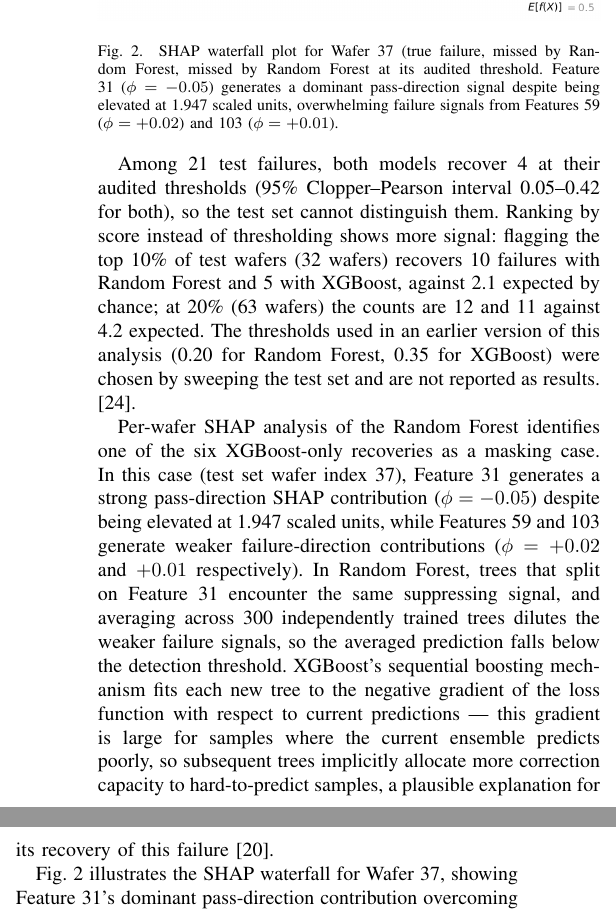
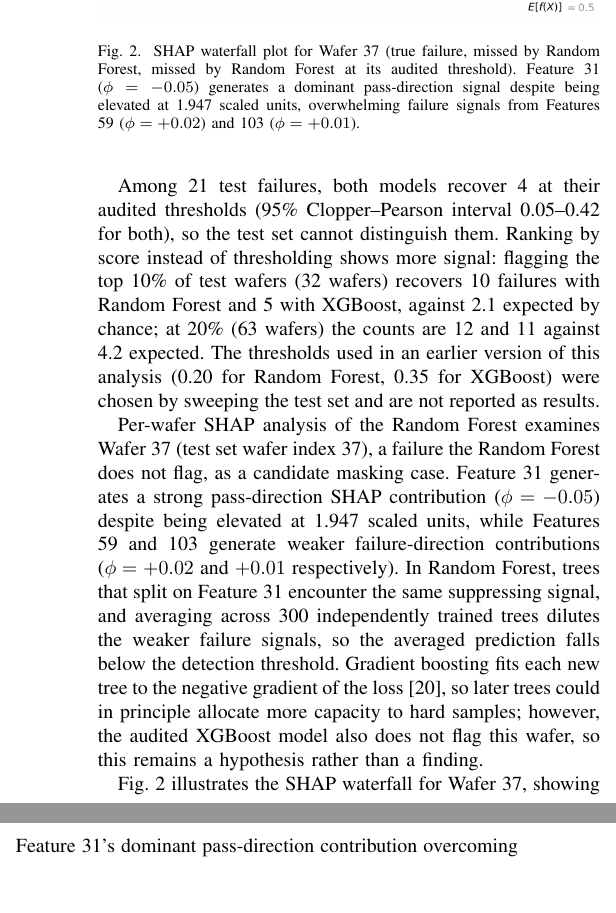
Before and after one commit to sudipkharel779-netizen/semiconductor-manufacturing-research, a LaTeX paper (projects/01_secom_yield_prediction/reports/secom_yield_prediction_report.tex): two parts of the columns of page 5 of 8, joined at a grey line, cut so that both start at the same text, the shorter picture padded with empty space. The pictures show the PDF file projects/01_secom_yield_prediction/reports/secom_yield_prediction_report.pdf that the author committed with the source.

Commit message:
Manuscript: remove remaining unsupported XGBoost recovery claims

```diff
--- a/projects/01_secom_yield_prediction/reports/secom_yield_prediction_report.tex
+++ b/projects/01_secom_yield_prediction/reports/secom_yield_prediction_report.tex
@@ -526,25 +523,23 @@ XGBoost, against 2.1 expected by chance; at 20\% (63 wafers) the
 counts are 12 and 11 against 4.2 expected. The thresholds used in
 an earlier version of this analysis (0.20 for Random Forest, 0.35
 for XGBoost) were chosen by sweeping the test set and are not
-reported as results. \cite{srisailam2025fault}.
+reported as results.
 
-Per-wafer SHAP analysis of the Random Forest identifies one of the
-six XGBoost-only recoveries as a masking case. In this case (test
-set wafer index 37), Feature 31 generates a strong pass-direction
-SHAP contribution ($\phi = -0.05$) despite being elevated at 1.947
-scaled units, while Features 59 and 103 generate weaker
-failure-direction contributions ($\phi = +0.02$ and $+0.01$
+Per-wafer SHAP analysis of the Random Forest examines Wafer 37
+(test set wafer index 37), a failure the Random Forest does not
+flag, as a candidate masking case. Feature 31 generates a strong
+pass-direction SHAP contribution ($\phi = -0.05$) despite being
+elevated at 1.947 scaled units, while Features 59 and 103 generate
+weaker failure-direction contributions ($\phi = +0.02$ and $+0.01$
 respectively). In Random Forest, trees that split on Feature 31
 encounter the same suppressing signal, and averaging across 300
 independently trained trees dilutes the weaker failure signals, so
 the averaged prediction falls below the detection threshold.
-XGBoost's sequential boosting mechanism fits each new tree to
-the negative gradient of the loss function with respect to current
-predictions --- this gradient is large for samples where the
-current ensemble predicts poorly, so subsequent trees implicitly
-allocate more correction capacity to hard-to-predict samples, a
-plausible explanation for its recovery of this
-failure \cite{chen2016xgboost}.
+Gradient boosting fits each new tree to the negative gradient of
+the loss \cite{chen2016xgboost}, so later trees could in principle
+allocate more capacity to hard samples; however, the audited
+XGBoost model also does not flag this wafer, so this remains a
+hypothesis rather than a finding.
 
 
 Fig.~\ref{fig:waterfall} illustrates the SHAP waterfall for
```
Also changed, not shown: projects/01_secom_yield_prediction/reports/secom_yield_prediction_report.pdf, projects/01_secom_yield_prediction/reports/secom_yield_prediction_report.tex (23 more changed lines).
